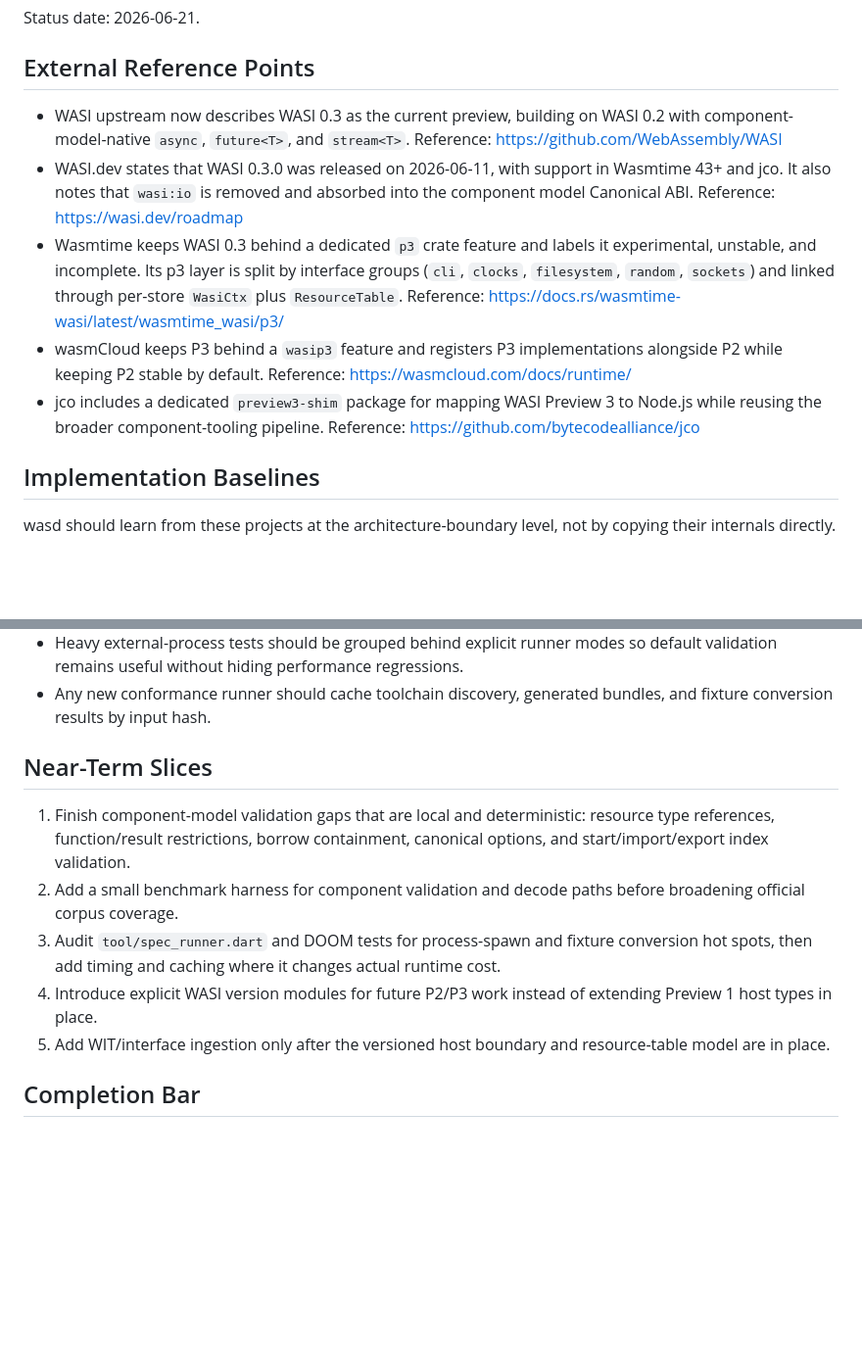
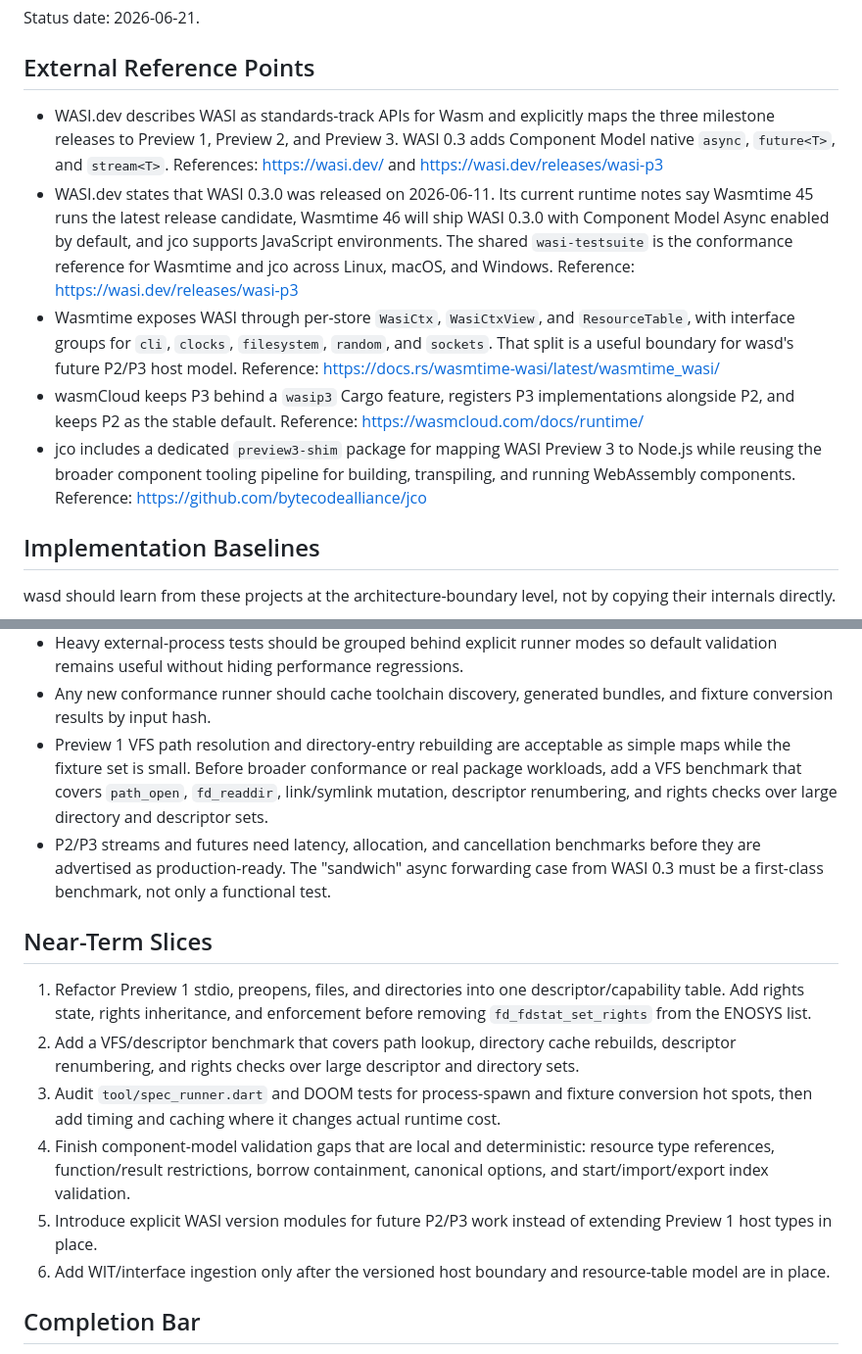
Before and after one commit to medz/wasd, a Markdown page: docs/wasm_wasi_roadmap.md, 2 parts joined by grey strips. Shown at 98% size. Drawn GitHub-style; blank space fills up the shorter version.

Commit message:
docs: update wasm wasi roadmap

```diff
--- a/docs/wasm_wasi_roadmap.md
+++ b/docs/wasm_wasi_roadmap.md
@@ -8,23 +8,27 @@ Status date: 2026-06-21.
 
 ## External Reference Points
 
-- WASI upstream now describes WASI 0.3 as the current preview, building on
-  WASI 0.2 with component-model-native `async`, `future<T>`, and `stream<T>`.
-  Reference: https://github.com/WebAssembly/WASI
-- WASI.dev states that WASI 0.3.0 was released on 2026-06-11, with support in
-  Wasmtime 43+ and jco. It also notes that `wasi:io` is removed and absorbed
-  into the component model Canonical ABI.
-  Reference: https://wasi.dev/roadmap
-- Wasmtime keeps WASI 0.3 behind a dedicated `p3` crate feature and labels it
-  experimental, unstable, and incomplete. Its p3 layer is split by interface
-  groups (`cli`, `clocks`, `filesystem`, `random`, `sockets`) and linked through
-  per-store `WasiCtx` plus `ResourceTable`.
-  Reference: https://docs.rs/wasmtime-wasi/latest/wasmtime_wasi/p3/
-- wasmCloud keeps P3 behind a `wasip3` feature and registers P3 implementations
-  alongside P2 while keeping P2 stable by default.
+- WASI.dev describes WASI as standards-track APIs for Wasm and explicitly maps
+  the three milestone releases to Preview 1, Preview 2, and Preview 3. WASI 0.3
+  adds Component Model native `async`, `future<T>`, and `stream<T>`.
+  References: https://wasi.dev/ and https://wasi.dev/releases/wasi-p3
+- WASI.dev states that WASI 0.3.0 was released on 2026-06-11. Its current
+  runtime notes say Wasmtime 45 runs the latest release candidate, Wasmtime 46
+  will ship WASI 0.3.0 with Component Model Async enabled by default, and jco
+  supports JavaScript environments. The shared `wasi-testsuite` is the
+  conformance reference for Wasmtime and jco across Linux, macOS, and Windows.
+  Reference: https://wasi.dev/releases/wasi-p3
+- Wasmtime exposes WASI through per-store `WasiCtx`, `WasiCtxView`, and
+  `ResourceTable`, with interface groups for `cli`, `clocks`, `filesystem`,
+  `random`, and `sockets`. That split is a useful boundary for wasd's future
+  P2/P3 host model.
+  Reference: https://docs.rs/wasmtime-wasi/latest/wasmtime_wasi/
+- wasmCloud keeps P3 behind a `wasip3` Cargo feature, registers P3
+  implementations alongside P2, and keeps P2 as the stable default.
   Reference: https://wasmcloud.com/docs/runtime/
 - jco includes a dedicated `preview3-shim` package for mapping WASI Preview 3 to
-  Node.js while reusing the broader component-tooling pipeline.
+  Node.js while reusing the broader component tooling pipeline for building,
+  transpiling, and running WebAssembly components.
   Reference: https://github.com/bytecodealliance/jco
 
 ## Implementation Baselines
@@ -79,20 +126,33 @@ copying their internals directly.
   default validation remains useful without hiding performance regressions.
 - Any new conformance runner should cache toolchain discovery, generated
   bundles, and fixture conversion results by input hash.
+- Preview 1 VFS path resolution and directory-entry rebuilding are acceptable as
+  simple maps while the fixture set is small. Before broader conformance or real
+  package workloads, add a VFS benchmark that covers `path_open`, `fd_readdir`,
+  link/symlink mutation, descriptor renumbering, and rights checks over large
+  directory and descriptor sets.
+- P2/P3 streams and futures need latency, allocation, and cancellation
+  benchmarks before they are advertised as production-ready. The "sandwich"
+  async forwarding case from WASI 0.3 must be a first-class benchmark, not only
+  a functional test.
 
 ## Near-Term Slices
 
-1. Finish component-model validation gaps that are local and deterministic:
-   resource type references, function/result restrictions, borrow containment,
-   canonical options, and start/import/export index validation.
-2. Add a small benchmark harness for component validation and decode paths before
-   broadening official corpus coverage.
+1. Refactor Preview 1 stdio, preopens, files, and directories into one
+   descriptor/capability table. Add rights state, rights inheritance, and
+   enforcement before removing `fd_fdstat_set_rights` from the ENOSYS list.
+2. Add a VFS/descriptor benchmark that covers path lookup, directory cache
+   rebuilds, descriptor renumbering, and rights checks over large descriptor and
+   directory sets.
 3. Audit `tool/spec_runner.dart` and DOOM tests for process-spawn and fixture
    conversion hot spots, then add timing and caching where it changes actual
    runtime cost.
-4. Introduce explicit WASI version modules for future P2/P3 work instead of
+4. Finish component-model validation gaps that are local and deterministic:
+   resource type references, function/result restrictions, borrow containment,
+   canonical options, and start/import/export index validation.
+5. Introduce explicit WASI version modules for future P2/P3 work instead of
    extending Preview 1 host types in place.
-5. Add WIT/interface ingestion only after the versioned host boundary and
+6. Add WIT/interface ingestion only after the versioned host boundary and
    resource-table model are in place.
 
 ## Completion Bar
```
Also changed, not shown: other parts of docs/wasm_wasi_roadmap.md (+43 -0 lines).
